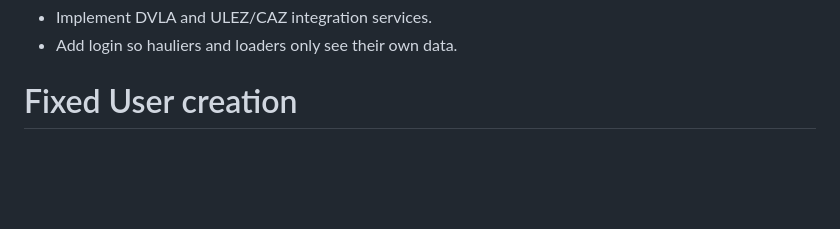
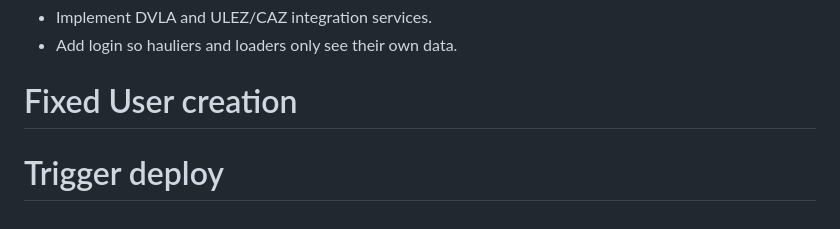
Before and after one commit to shakirqamardin/platoonix, a Markdown page: README.md, the part around the change. Rendered like a GitHub page; blank space fills up the shorter version.

Commit message:
Trigger Railway deploy

```diff
--- a/README.md
+++ b/README.md
@@ -139,3 +139,4 @@ psql -d backhaul_dev -c "ALTER TABLE vehicles ADD COLUMN IF NOT EXISTS trailer_t
 - Add login so hauliers and loaders only see their own data.
 
 # Fixed User creation
+# Trigger deploy
```
